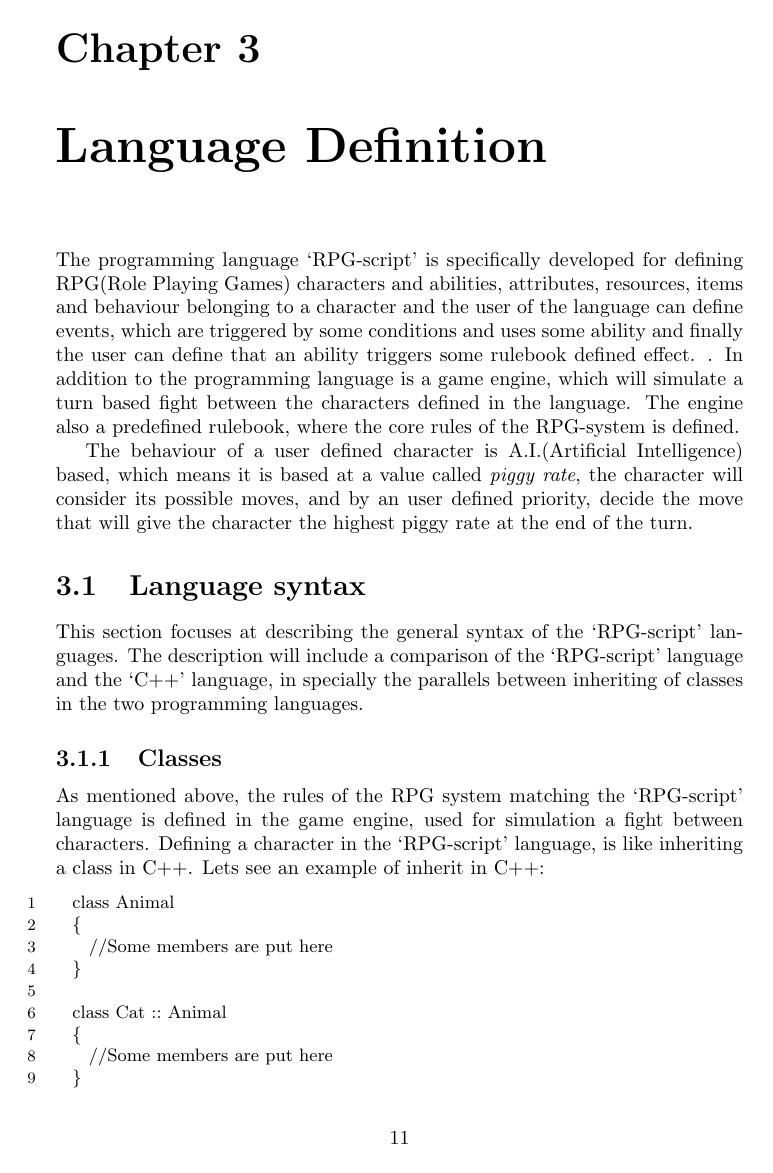
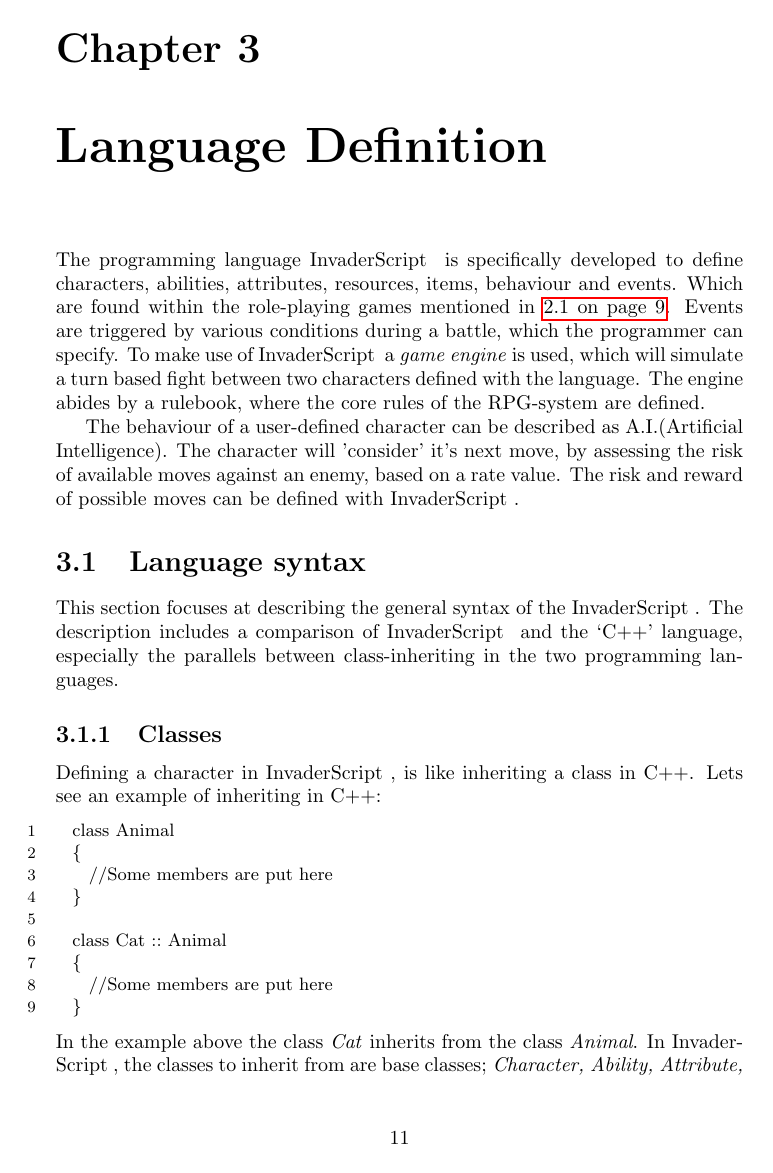
Before and after one commit to Tellus/sw406f12, a LaTeX thesis (report/master.tex, which reads report/tex/language/language_syntax.tex): page 11 of 24. Compiled offline with pdfLaTeX.

Commit message:
Language syntax fixed, maybe it needs more meat

```diff
--- a/report/tex/language/language_syntax.tex
+++ b/report/tex/language/language_syntax.tex
@@ -1,15 +1,14 @@
-The programming language `RPG-script' is specifically developed for defining RPG(Role Playing Games) characters and abilities, attributes, resources, items and behaviour belonging to a character and the user of the language can define events, which are triggered by some conditions and uses some ability and finally the user can define that an ability triggers some rulebook defined effect. .
-In addition to the programming language is a game engine, which will simulate a turn based fight between the characters defined in the language. The engine also a predefined rulebook, where the core rules of the RPG-system is defined.
+The programming language \langname{} is specifically developed to define characters, abilities, attributes, resources, items, behaviour and events. Which are found within the role-playing games mentioned in \vref{baseclasses}. Events are triggered by various conditions during a battle, which the programmer can specify.
+To make use of \langname{} a \emph{game engine} is used, which will simulate a turn based fight between two characters defined with the language. The engine abides by a rulebook, where the core rules of the RPG-system are defined.
 
-The behaviour of a user defined character is A.I.(Artificial Intelligence) based, which means it is based at a value called \emph{piggy rate}, the character will consider its possible moves, and by an user defined priority, decide the move that will give the character the highest piggy rate at the end of the turn.
+The behaviour of a user-defined character can be described as A.I.(Artificial Intelligence). The character will 'consider' it's next move, by assessing the risk of available moves against an enemy, based on a rate value. The risk and reward of possible moves can be defined with \langname{}.
 
 \section{Language syntax}
-This section focuses at describing the general syntax of the `RPG-script' languages. The description will include a comparison of the `RPG-script' language and the `C++' language, in specially the parallels between inheriting of classes in the two programming languages.
+This section focuses at describing the general syntax of the \langname{}. The description includes a comparison of \langname{} and the `C++' language, especially the parallels between class-inheriting in the two programming languages.
 
 \subsection{Classes}
-As mentioned above, the rules of the RPG system matching the `RPG-script' language is defined in the game engine, used for simulation a fight between characters.
-Defining a character in the `RPG-script' language, is like inheriting a class in C++.
-Lets see an example of inherit in C++:
+Defining a character in \langname{}, is like inheriting a class in C++.
+Lets see an example of inheriting in C++:
 \begin{lstlisting}
 	class Animal
 	{
@@ -21,5 +20,4 @@ Lets see an example of inherit in C++:
 		//Some members are put here
 	}
 \end{lstlisting}
-In the example above the class \emph{Cat} inherit from the class \emph{Animal}. In the `RPG-script' language, the class, which is to inherit from is hard coded and the user may therefore define classes to inherit from, instead the definition of a class is an inheriting from the base classes; \emph{character, ability, attribute, resource, item, behaviour}.
-Inheriting in the `RPG-script' language two keyword are used; \emph{make} and \emph{from}
+In the example above the class \emph{Cat} inherits from the class \emph{Animal}. In \langname{}, the classes to inherit from are base classes; \emph{Character, Ability, Attribute, Resource, Item, Behaviour}. This helps make sure that the engine 'knows' how to deal with various user-defined units.
```
Also changed, not shown: report/tex/analysis/rpgsystem.tex (+2 -1 lines), report/tex/language/language_syntax.tex (21 more changed lines).
